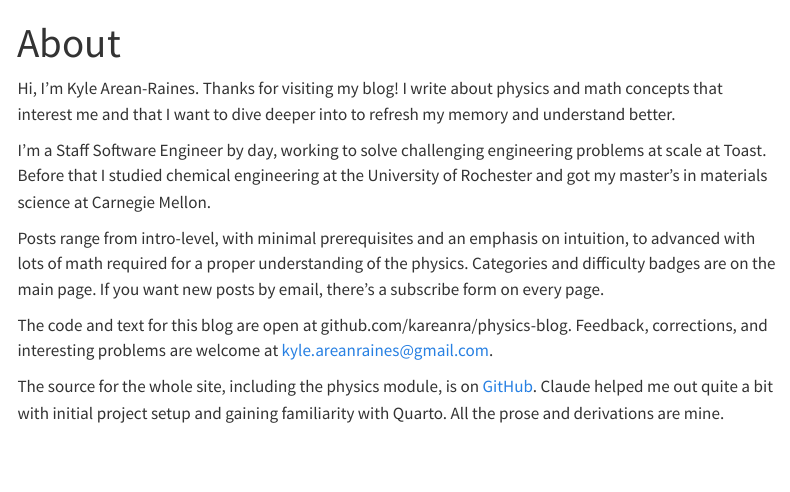
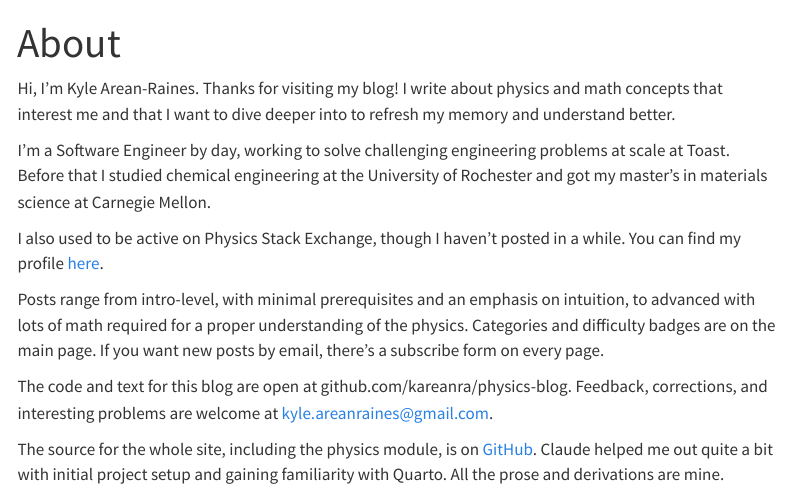
Before and after one commit to kareanra/physics-blog, a Quarto document (about.qmd): the page in a window 1100 px wide, from its top. Rendered offline with R 4.5, knitr and Pandoc in place of Quarto, with nearby package versions; menus at the side of the page are left out.

Commit message:
Update About section

```diff
--- a/about.qmd
+++ b/about.qmd
@@ -5,9 +5,12 @@ title: "About"
 Hi, I'm Kyle Arean-Raines. Thanks for visiting my blog! I write about physics and math concepts that interest me
 and that I want to dive deeper into to refresh my memory and understand better.
 
-I'm a Staff Software Engineer by day, working to solve challenging engineering problems at scale at Toast.
+I'm a Software Engineer by day, working to solve challenging engineering problems at scale at Toast.
 Before that I studied chemical engineering at the University of Rochester and got my master's in materials science
 at Carnegie Mellon.
+
+I also used to be active on Physics Stack Exchange, though I haven't posted in a while. You can find my profile
+[here](https://physics.stackexchange.com/users/82256/kyle-arean-raines).
 
 Posts range from intro-level, with minimal prerequisites and an emphasis on intuition, to advanced with lots of
 math required for a proper understanding of the physics. Categories and difficulty badges are on the main page.
```
